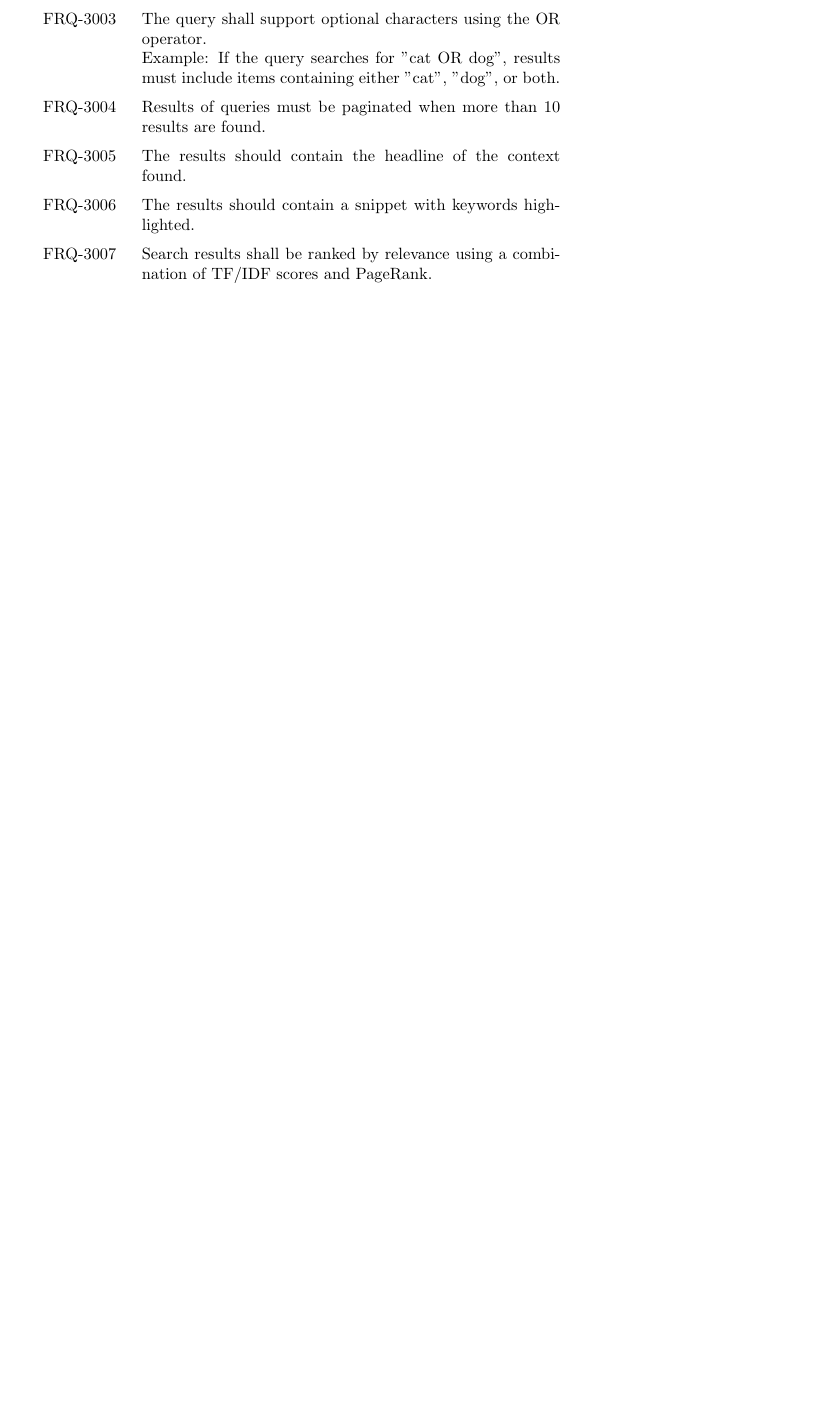
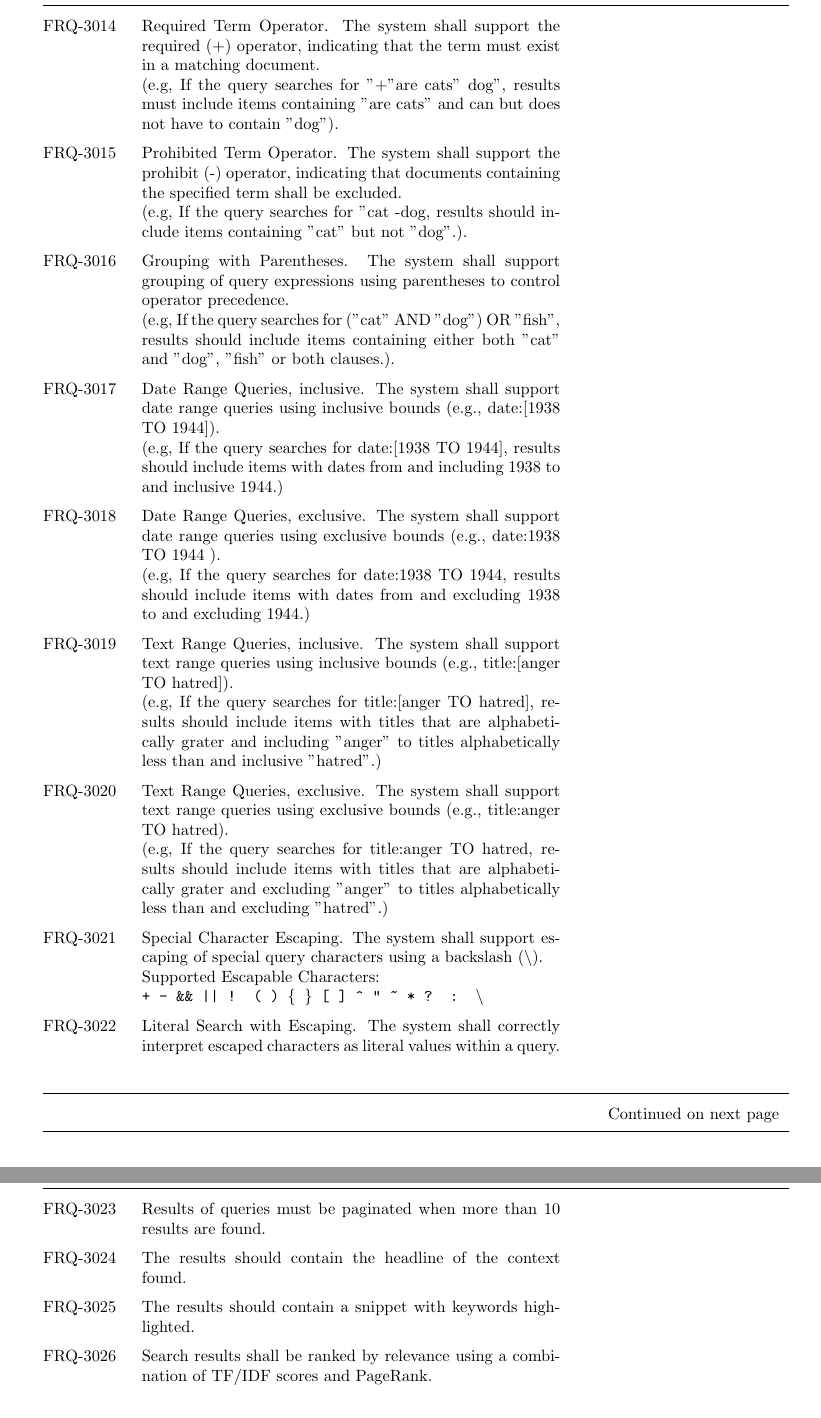
Before and after one commit to Search-Engine-LTU/LTU.SearchEngine.Documentation, a LaTeX document (TestRequirements.tex): part of page 2 of 3 before the commit and two parts of pages 3 and 4 of 5 after it, the two joined at a grey line, cut at the place of the change, the shorter picture padded with empty space. Compiled offline with pdfLaTeX.

Commit message:
replaced old query requirements with a set of new more detailed RQs

```diff
--- a/TestRequirements.tex
+++ b/TestRequirements.tex
@@ -75,8 +71,0 @@ FRQ-3002 & A query must be able to match more then one set of characters, if the
-            "cat" and "dog", and exclude items containing only one of them. & \\
-FRQ-3003 & The query shall support optional characters using the OR operator. \newline
-            Example: If the query searches for "cat OR dog", results must
-            include items containing either "cat", "dog", or both.                         & \\
-FRQ-3004 & Results of queries must be paginated when more than 10 results are found. & \\
-FRQ-3005 & The results should contain the headline of the context found. & \\
-FRQ-3006 & The results should contain a snippet with keywords highlighted. & \\
-FRQ-3007 & Search results shall be ranked by relevance using a combination of TF/IDF scores and PageRank. \newline
@@ -84,0 +94,30 @@ FRQ-3007 & Search results shall be ranked by relevance using a combination of TF
+FRQ-3014 & Required Term Operator. The system shall support the required (+) operator, indicating that the term must exist in a matching document. \newline
+            (e.g, If the query searches for ”+"are cats" dog”, results must include items containing ”are cats” and can but does not have to contain ”dog”). & \\
+
+FRQ-3015 & Prohibited Term Operator. The system shall support the prohibit (-) operator, indicating that documents containing the specified term shall be excluded. \newline
+            (e.g, If the query searches for ”cat -dog, results should include items containing ”cat” but not ”dog”.). & \\
+
+FRQ-3016 & Grouping with Parentheses. The system shall support grouping of query expressions using parentheses to control operator precedence. \newline
+            (e.g, If the query searches for ("cat" AND "dog") OR "fish", results should include items containing either both ”cat” and "dog", "fish" or both clauses.). & \\
+
+FRQ-3017 & Date Range Queries, inclusive. The system shall support date range queries using inclusive bounds (e.g., date:[1938 TO 1944]). \newline
+            (e.g, If the query searches for date:[1938 TO 1944], results should include items with dates from and including 1938 to and inclusive 1944.) & \\
+FRQ-3018 & Date Range Queries, exclusive. The system shall support date range queries using exclusive bounds (e.g., date:{1938 TO 1944} ). \newline
+            (e.g, If the query searches for date:{1938 TO 1944}, results should include items with dates from and excluding 1938 to and excluding 1944.) & \\
+
+FRQ-3019 & Text Range Queries, inclusive. The system shall support text range queries using inclusive bounds (e.g., title:[anger TO hatred]). \newline
+            (e.g, If the query searches for title:[anger TO hatred], results should include items with titles that are alphabetically grater and including "anger" to titles alphabetically less than and inclusive "hatred".) & \\
+FRQ-3020 & Text Range Queries, exclusive. The system shall support text range queries using exclusive bounds (e.g., title:{anger TO hatred}). \newline
+            (e.g, If the query searches for title:{anger TO hatred}, results should include items with titles that are alphabetically grater and excluding "anger" to titles alphabetically less than and excluding "hatred".) & \\
+
+FRQ-3021 & Special Character Escaping. The system shall support escaping of special query characters using a backslash (\textbackslash). \newline
+            Supported Escapable Characters: \newline \texttt{+ - \&\& || ! ( ) \{ \} [ ] \^{} " \textasciitilde{} * ? : \textbackslash} & \\
+FRQ-3022 & Literal Search with Escaping. The system shall correctly interpret escaped characters as literal values within a query. & \\
+
+
+                       & \\
+FRQ-3023 & Results of queries must be paginated when more than 10 results are found. & \\
+FRQ-3024 & The results should contain the headline of the context found. & \\
+FRQ-3025 & The results should contain a snippet with keywords highlighted. & \\
+FRQ-3026 & Search results shall be ranked by relevance using a combination of TF/IDF scores and PageRank. \newline
+\begin{itemize}
```
Also changed, not shown: TestRequirements.pdf, TestRequirements.tex (31 more changed lines).
